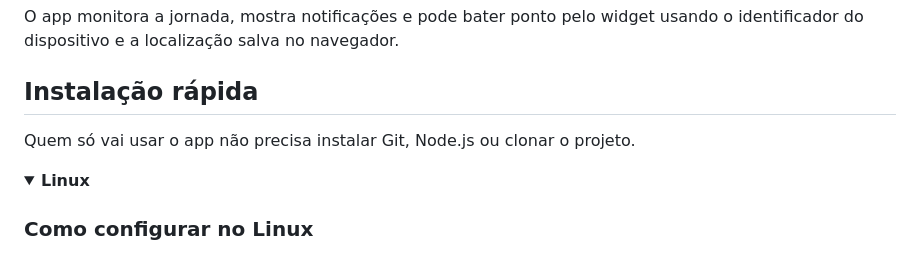
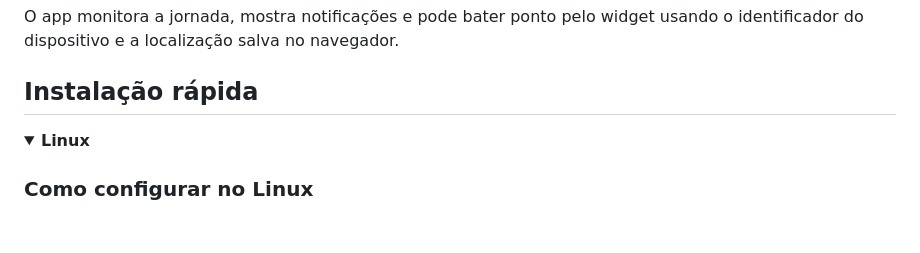
Before and after one commit to DiovaniFacco/ponto-guardian, a Markdown page: README.md, the part around the change. GitHub-like rendering; folded sections open; blank space fills up the shorter version.

```diff
--- a/README.md
+++ b/README.md
@@ -5,8 +5,6 @@ Aplicativo do ponto integrado ao Secullum Ponto Web.
 O app monitora a jornada, mostra notificações e pode bater ponto pelo widget usando o identificador do dispositivo e a localização salva no navegador.
 
 ## Instalação rápida
-
-Quem só vai usar o app não precisa instalar Git, Node.js ou clonar o projeto.
 
 <details>
 <summary><strong>Linux</strong></summary>
```
